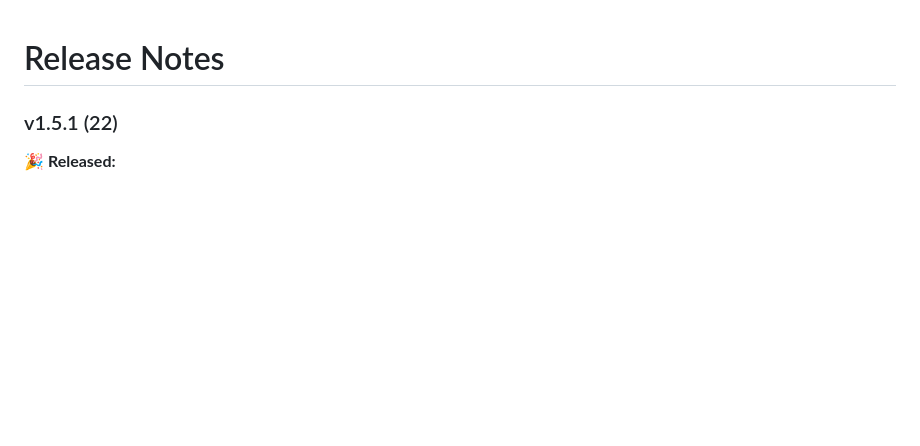
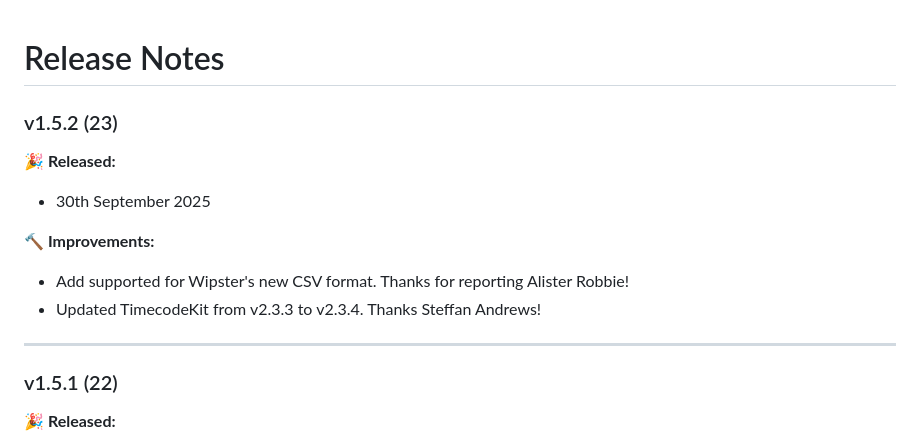
Before and after one commit to latenitefilms/MarkerToolbox, a Markdown page: docs/release-notes.md, the part around the change. Drawn GitHub-style; blank space fills up the shorter version.

Commit message:
Marker Toolbox v1.5.2 (23) released

```diff
--- a/docs/release-notes.md
+++ b/docs/release-notes.md
@@ -1,4 +1,15 @@
 # Release Notes
+
+### v1.5.2 (23)
+
+**🎉 Released:**
+- 30th September 2025
+
+**🔨 Improvements:**
+- Add supported for Wipster's new CSV format. Thanks for reporting Alister Robbie!
+- Updated TimecodeKit from v2.3.3 to v2.3.4. Thanks Steffan Andrews!
+
+---
 
 ### v1.5.1 (22)
 
```
